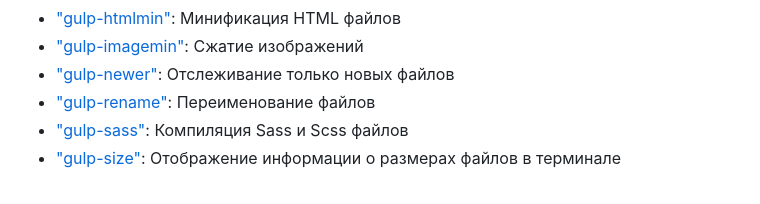
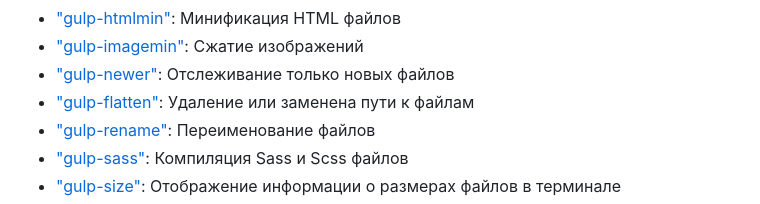
Before and after one commit to Shipy4kaRU/gulp-build-2024, a Markdown page: README-ru.md, the part around the change. GitHub-like rendering.

```diff
--- a/README-ru.md
+++ b/README-ru.md
@@ -57,6 +57,7 @@
 - ["gulp-htmlmin"](https://www.npmjs.com/package/gulp-htmlmin): Минификация HTML файлов
 - ["gulp-imagemin"](https://www.npmjs.com/package/gulp-imagemin): Сжатие изображений
 - ["gulp-newer"](https://www.npmjs.com/package/gulp-newer): Отслеживание только новых файлов
+- ["gulp-flatten"](https://www.npmjs.com/package/gulp-flatten): Удаление или заменена пути к файлам
 - ["gulp-rename"](https://www.npmjs.com/package/gulp-rename): Переименование файлов
 - ["gulp-sass"](https://www.npmjs.com/package/gulp-sass): Компиляция Sass и Scss файлов
 - ["gulp-size"](https://www.npmjs.com/search?q=gulp-size): Отображение информации о размерах файлов в терминале
```
